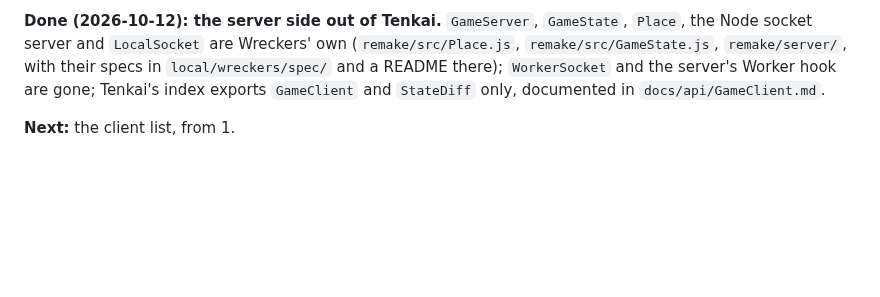
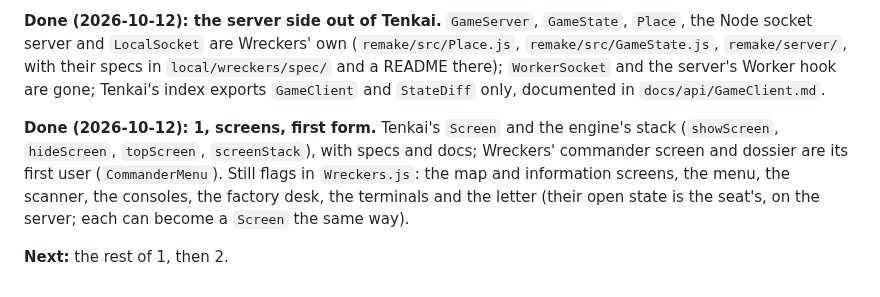
Before and after one commit to tomdionysus/tenkai, a Markdown page: TODO/03f-wreckers-on-tenkai.md, the part around the change. Rendered like a GitHub page; blank space fills up the shorter version.

Commit message:
TODO: 03f status: screens, first form

```diff
--- a/TODO/03f-wreckers-on-tenkai.md
+++ b/TODO/03f-wreckers-on-tenkai.md
@@ -97,4 +97,10 @@ runs in a tab).
 in `local/wreckers/spec/` and a README there); `WorkerSocket` and the server's Worker hook are gone; Tenkai's index
 exports `GameClient` and `StateDiff` only, documented in `docs/api/GameClient.md`.
 
-**Next:** the client list, from 1.
+**Done (2026-10-12): 1, screens, first form.** Tenkai's `Screen` and the engine's stack (`showScreen`, `hideScreen`,
+`topScreen`, `screenStack`), with specs and docs; Wreckers' commander screen and dossier are its first user
+(`CommanderMenu`). Still flags in `Wreckers.js`: the map and information screens, the menu, the scanner, the
+consoles, the factory desk, the terminals and the letter (their open state is the seat's, on the server; each can
+become a `Screen` the same way).
+
+**Next:** the rest of 1, then 2.
```
